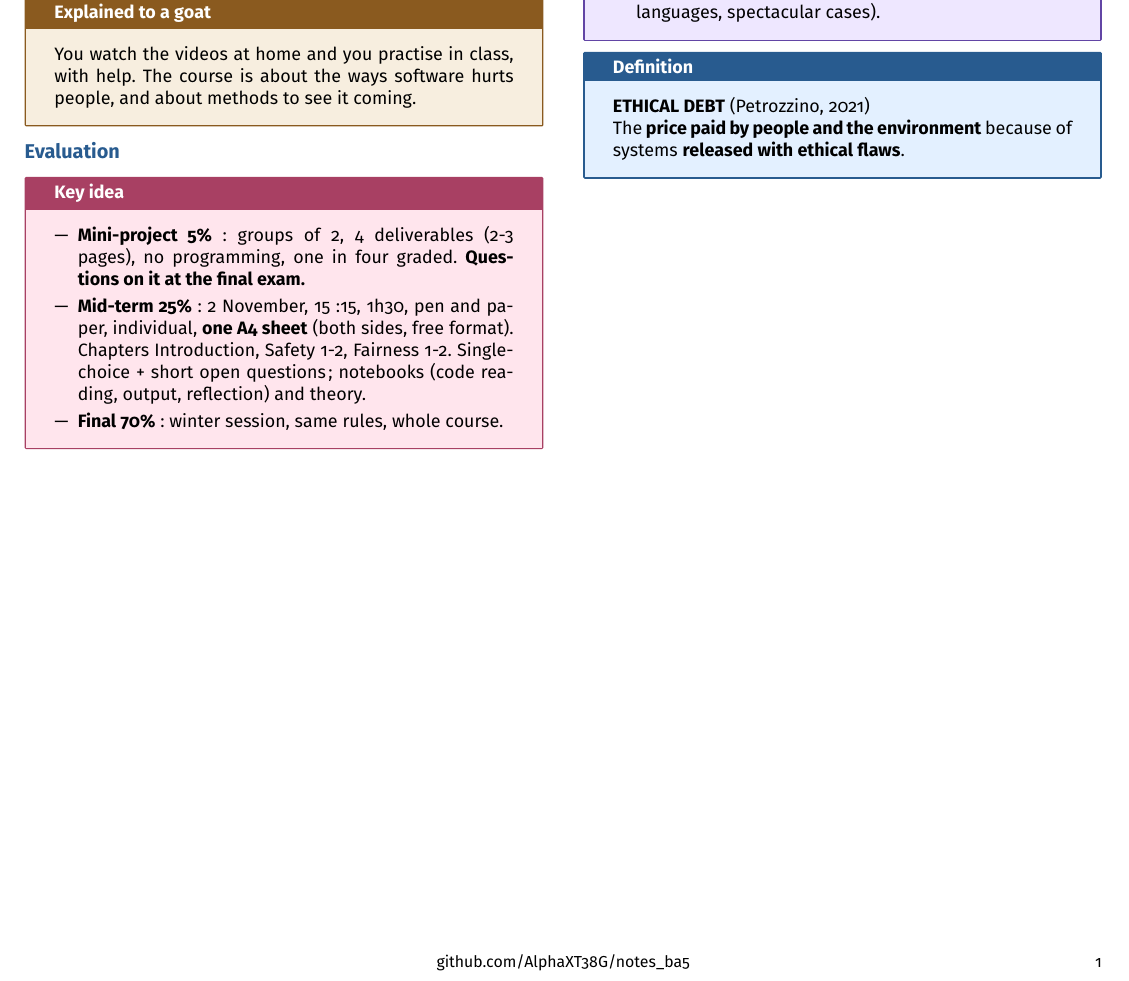
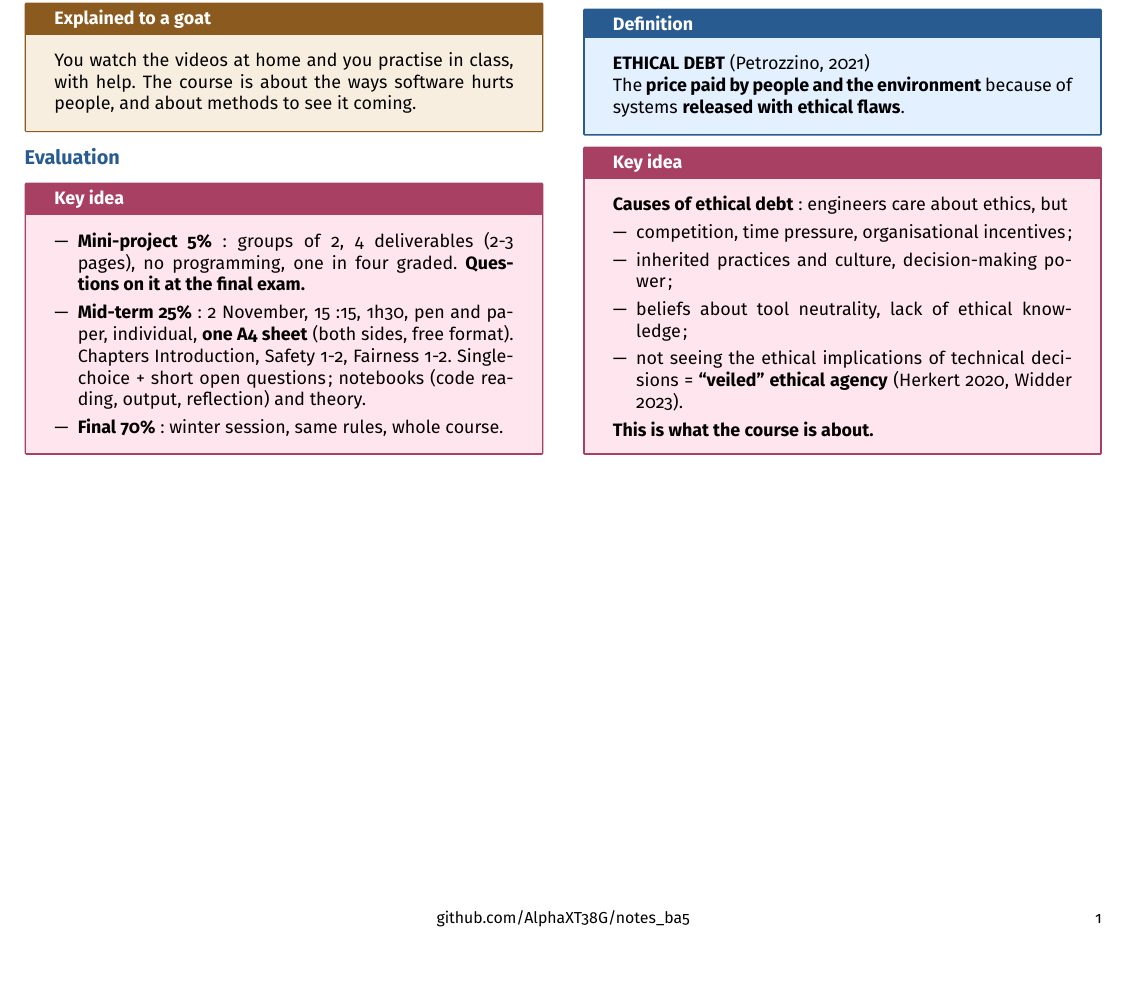
Before and after one commit to AlphaXT38G/notes_ba5, a LaTeX document (respsoft/week/week01.tex): part of the page, cut so that both start at the same text, the shorter picture padded with empty space. Compiled offline with pdfLaTeX.

Commit message:
feat(respsoft-week01): add the AI incidents and ethical debt key idea
Co-Authored-By: Claude Opus 5.5 <noreply@anthropic.com>

```diff
--- a/respsoft/week/week01.tex
+++ b/respsoft/week/week01.tex
@@ -374,6 +374,28 @@ The \textbf{price paid by people and the environment} because of systems
 \end{definition}
 
 
+\begin{important}
+
+\textbf{Causes of ethical debt}: engineers care about ethics, but
+
+\begin{itemize}
+
+\item competition, time pressure, organisational incentives;
+
+\item inherited practices and culture, decision-making power;
+
+\item beliefs about tool neutrality, lack of ethical knowledge;
+
+\item not seeing the ethical implications of technical decisions = \textbf{``veiled''
+ethical agency} (Herkert 2020, Widder 2023).
+
+\end{itemize}
+
+\textbf{This is what the course is about.}
+
+\end{important}
+
+
 \end{multicols}
 
 
```
